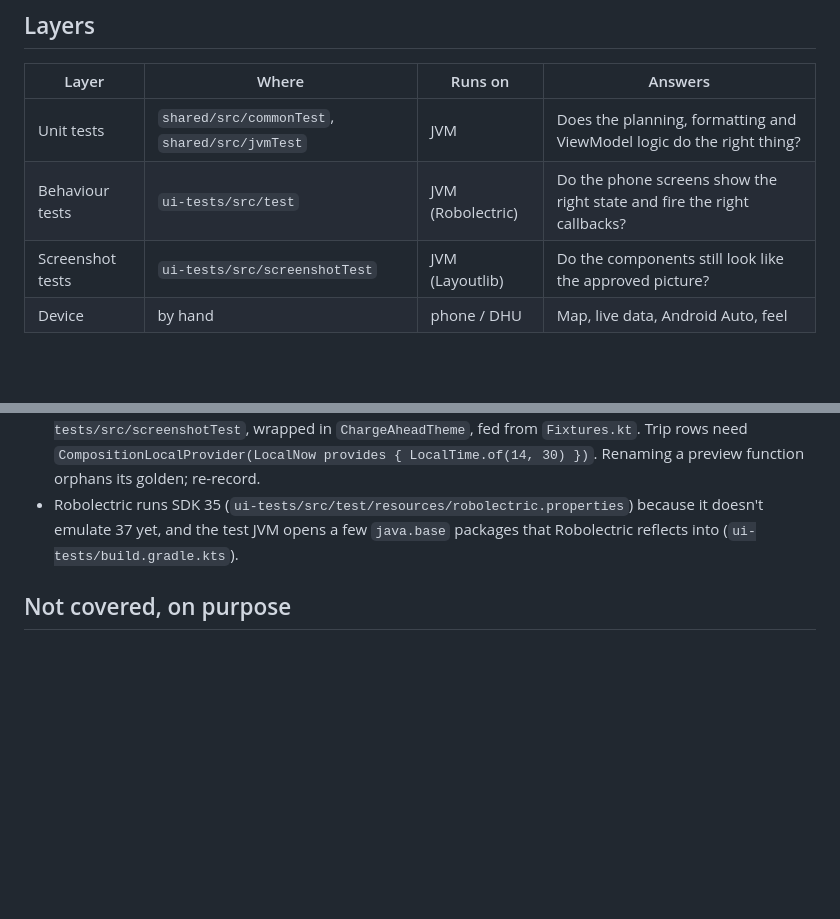
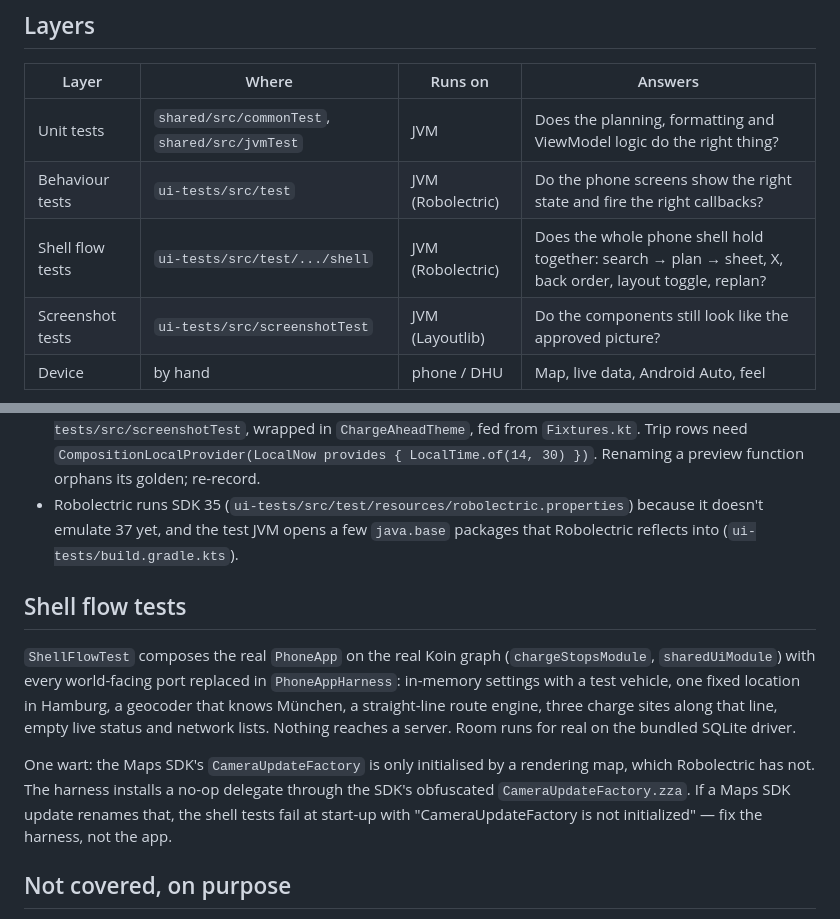
Before and after one commit to kalinjul/ChargeAhead, a Markdown page: docs/testing.md, 2 parts joined by grey strips. Drawn GitHub-style; blank space fills up the shorter version.

Commit message:
docs: shell flow tests and the CameraUpdateFactory wart

```diff
--- a/docs/testing.md
+++ b/docs/testing.md
@@ -9,6 +9,7 @@ analysis that led here is at the bottom.
 |---|---|---|---|
 | Unit tests | `shared/src/commonTest`, `shared/src/jvmTest` | JVM | Does the planning, formatting and ViewModel logic do the right thing? |
 | Behaviour tests | `ui-tests/src/test` | JVM (Robolectric) | Do the phone screens show the right state and fire the right callbacks? |
+| Shell flow tests | `ui-tests/src/test/.../shell` | JVM (Robolectric) | Does the whole phone shell hold together: search → plan → sheet, X, back order, layout toggle, replan? |
 | Screenshot tests | `ui-tests/src/screenshotTest` | JVM (Layoutlib) | Do the components still look like the approved picture? |
 | Device | by hand | phone / DHU | Map, live data, Android Auto, feel |
 
@@ -63,6 +64,22 @@ the PNG.
   because it doesn't emulate 37 yet, and the test JVM opens a few `java.base`
   packages that Robolectric reflects into (`ui-tests/build.gradle.kts`).
 
+## Shell flow tests
+
+`ShellFlowTest` composes the real `PhoneApp` on the real Koin graph
+(`chargeStopsModule`, `sharedUiModule`) with every world-facing port replaced
+in `PhoneAppHarness`: in-memory settings with a test vehicle, one fixed
+location in Hamburg, a geocoder that knows München, a straight-line route
+engine, three charge sites along that line, empty live status and network
+lists. Nothing reaches a server. Room runs for real on the bundled SQLite
+driver.
+
+One wart: the Maps SDK's `CameraUpdateFactory` is only initialised by a
+rendering map, which Robolectric has not. The harness installs a no-op
+delegate through the SDK's obfuscated `CameraUpdateFactory.zza`. If a Maps
+SDK update renames that, the shell tests fail at start-up with
+"CameraUpdateFactory is not initialized" — fix the harness, not the app.
+
 ## Not covered, on purpose
 
 - The Google Map and its markers on the map. Markers are tested as the
```
